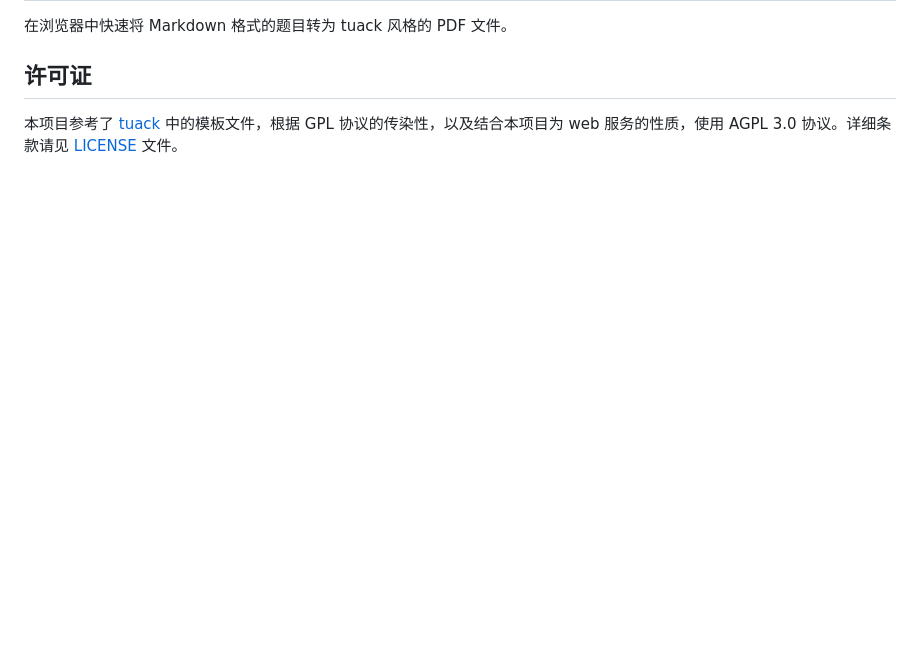
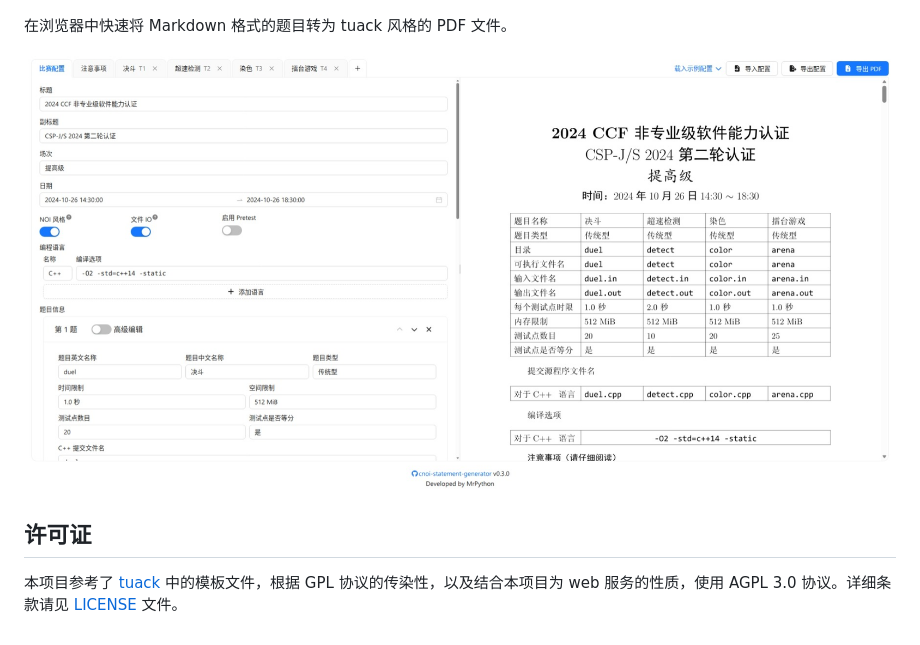
Before and after one commit to Mr-Python-in-China/cnoi-statement-generator, a Markdown page: README.md, the part around the change printed below. Rendered like a GitHub page; pictures changed too: docs/readme-screenshot.jpeg (added); blank space fills up the shorter version.

```diff
--- a/README.md
+++ b/README.md
@@ -3,4 +9,6 @@
 在浏览器中快速将 Markdown 格式的题目转为 tuack 风格的 PDF 文件。
+
+![preview screenshot](./docs/readme-screenshot.jpeg)
 
 ## 许可证
 
```
Also changed, not shown: other parts of README.md (+6 -0 lines).
